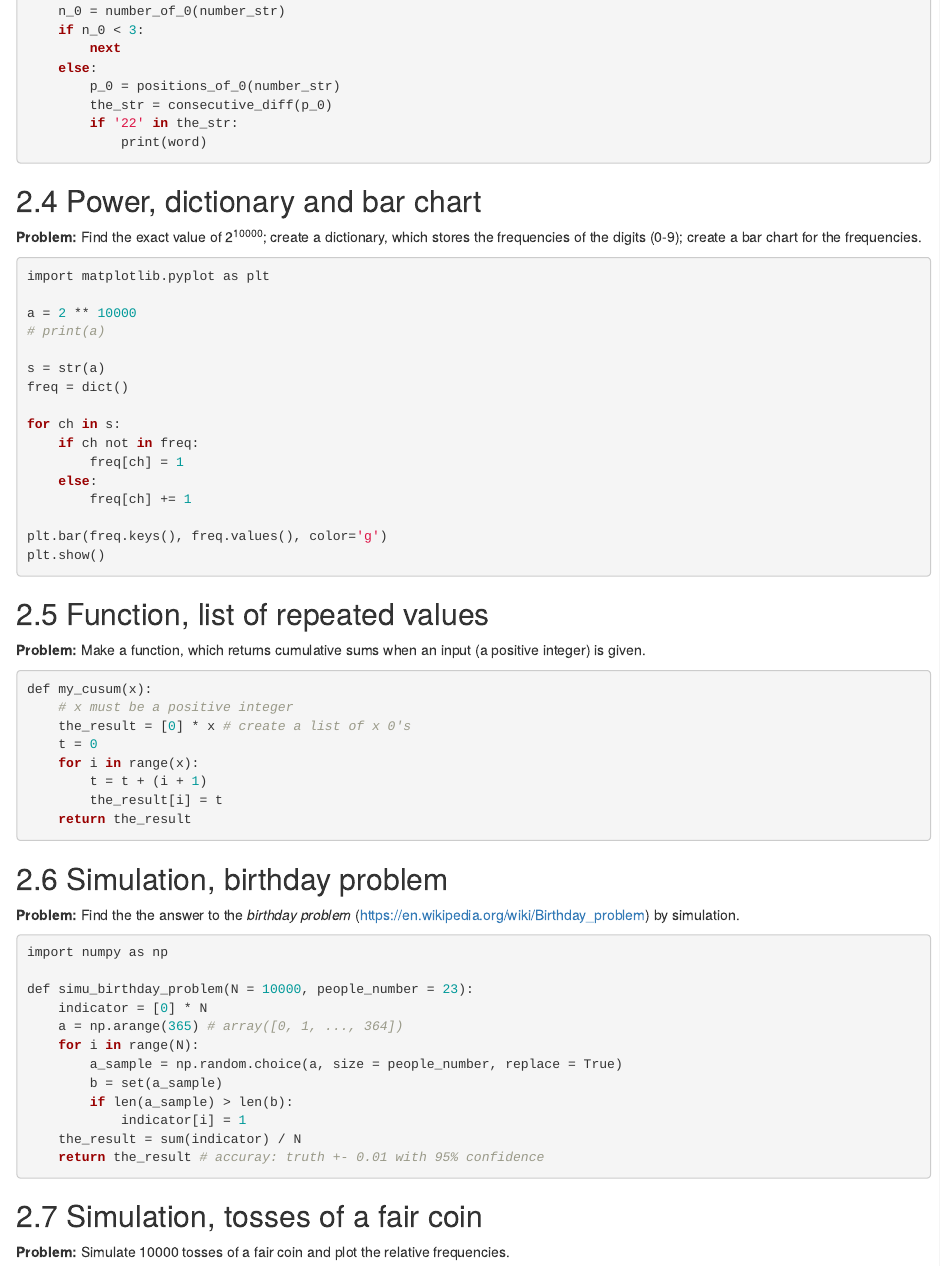
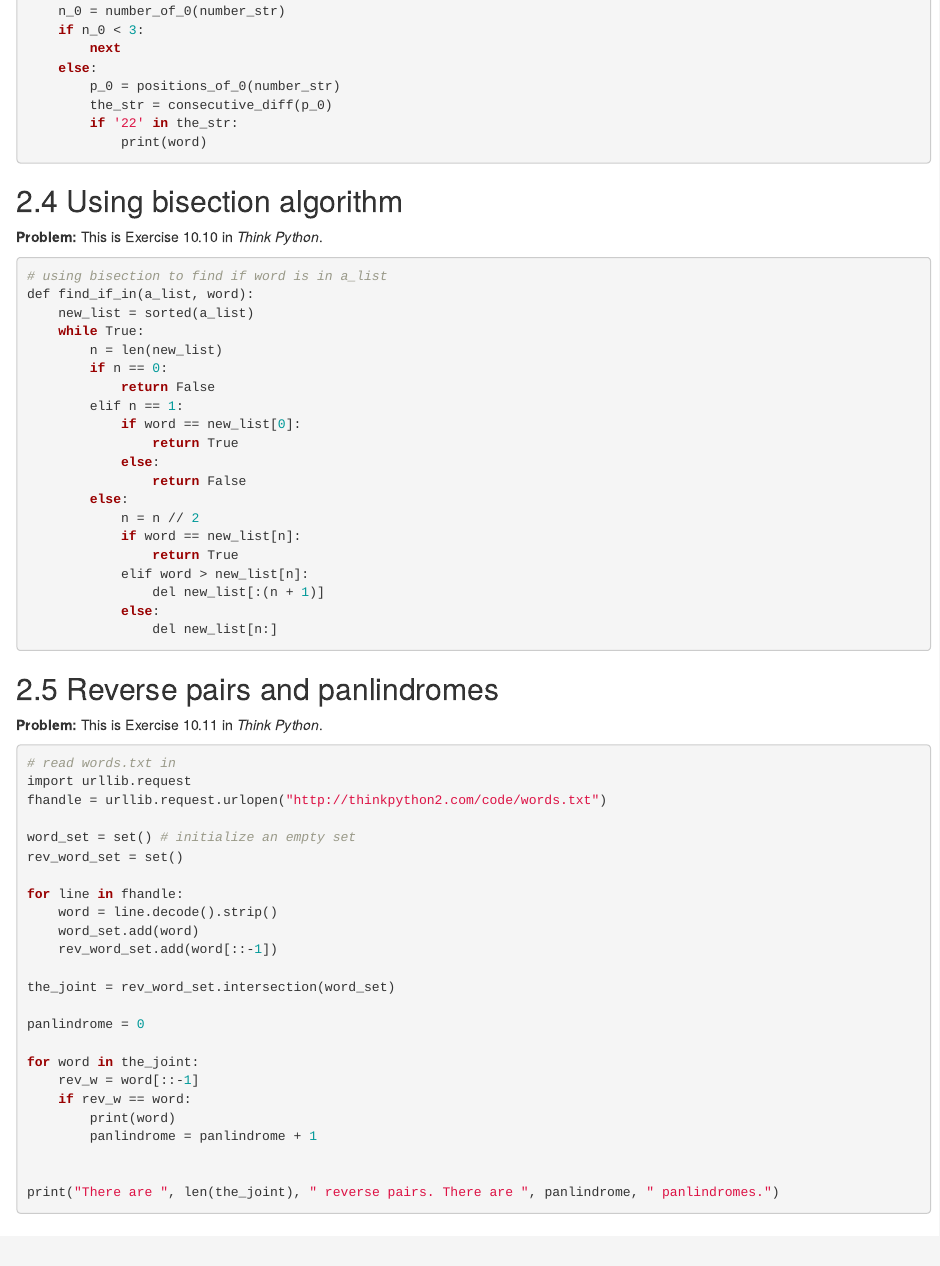
Before and after one commit to LarryZhang2016/learn-python-notes, an R Markdown document (index.rmd): the page in a window 1100 px wide, from 2150 px down. Rendered offline with R 4.5, knitr and Pandoc, with nearby package versions; drawn as R Markdown's standard HTML page in place of the format the file asks for.

Commit message:
write two more sections

````diff
--- a/index.rmd
+++ b/index.rmd
@@ -131,6 +131,65 @@ for line in fhandle:
 ```
 
 
+## Using bisection algorithm
+
+**Problem:** This is Exercise 10.10 in *Think Python*.
+
+```{r, eval=FALSE}
+# using bisection to find if word is in a_list
+def find_if_in(a_list, word):
+    new_list = sorted(a_list)
+    while True:
+        n = len(new_list)
+        if n == 0:
+            return False
+        elif n == 1:
+            if word == new_list[0]:
+                return True
+            else:
+                return False
+        else:
+            n = n // 2
+            if word == new_list[n]:
+                return True
+            elif word > new_list[n]:
+                del new_list[:(n + 1)]
+            else:
+                del new_list[n:]
+```
+
+## Reverse pairs and panlindromes
+
+**Problem:** This is Exercise 10.11 in *Think Python*.
+
+```{r, eval=FALSE}
+# read words.txt in
+import urllib.request
+fhandle = urllib.request.urlopen("http://thinkpython2.com/code/words.txt")
+
+word_set = set() # initialize an empty set
+rev_word_set = set()
+
+for line in fhandle:
+    word = line.decode().strip()
+    word_set.add(word)
+    rev_word_set.add(word[::-1])
+
+the_joint = rev_word_set.intersection(word_set)
+
+panlindrome = 0
+
+for word in the_joint:
+    rev_w = word[::-1]
+    if rev_w == word:
+        print(word)
+        panlindrome = panlindrome + 1
+
+
+print("There are ", len(the_joint), " reverse pairs. There are ", panlindrome, " panlindromes.")
+```
+
+
 ## Power, dictionary and bar chart
 
 **Problem:** Find the exact value of 2^10000^; create a dictionary, which stores the frequencies of the digits (0-9); create a bar chart for the frequencies.
````
